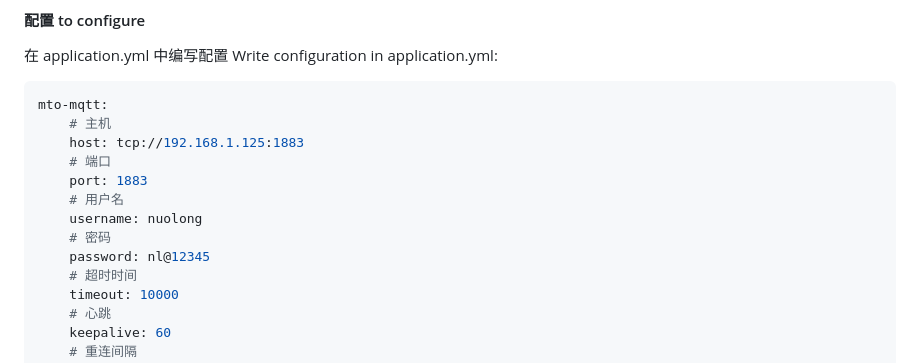
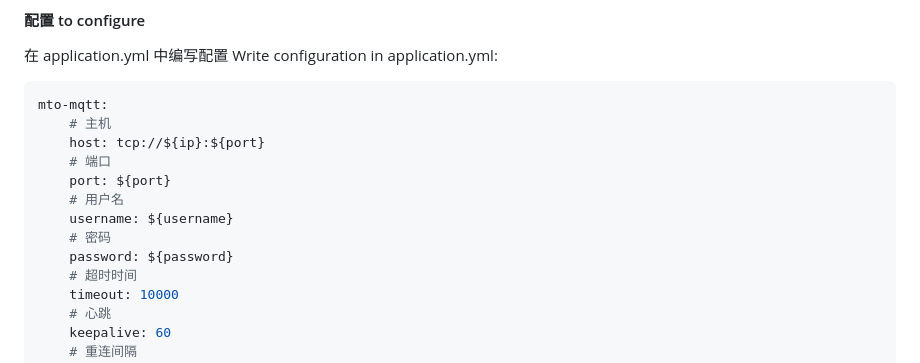
Before and after one commit to rururunu/MQTT-Macchiatto, a Markdown page: README.md, the part around the change. Rendered like a GitHub page.

Commit message:
更新文档

````diff
--- a/README.md
+++ b/README.md
@@ -24,13 +24,13 @@ MQTT Quick Encapsulation for Spring Boot, helping you quickly write code to rece
 ```yaml
 mto-mqtt:
     # 主机
-    host: tcp://192.168.1.125:1883
+    host: tcp://${ip}:${port}
     # 端口
-    port: 1883
+    port: ${port}
     # 用户名
-    username: nuolong
+    username: ${username}
     # 密码
-    password: nl@12345
+    password: ${password}
     # 超时时间
     timeout: 10000
     # 心跳
````
